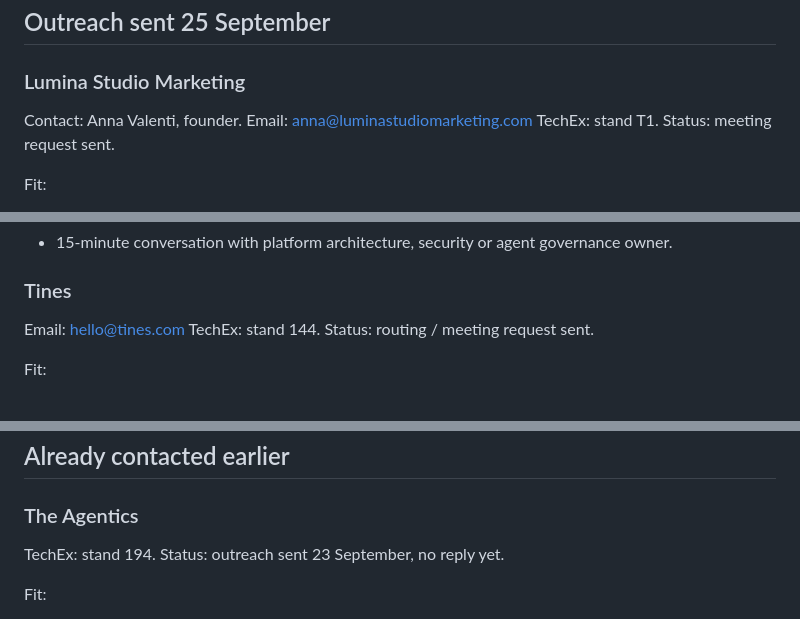
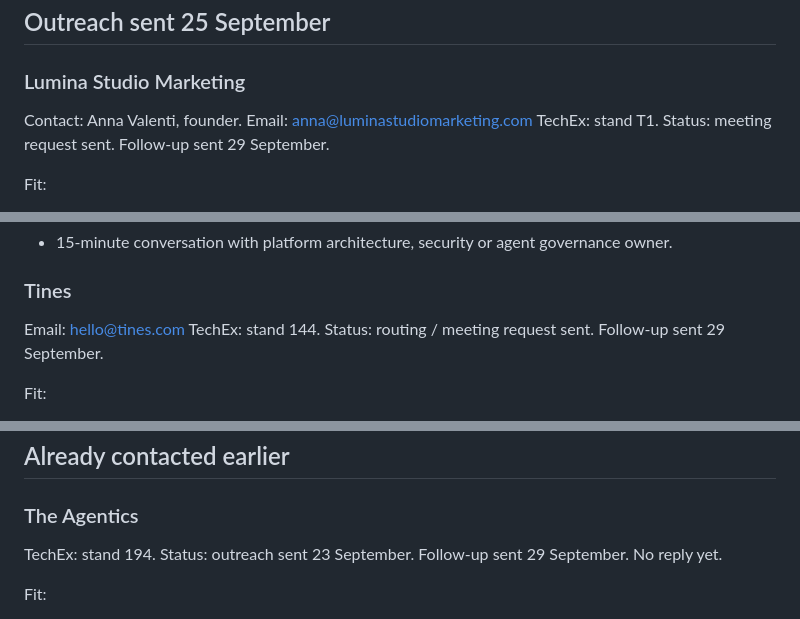
Before and after one commit to tomat60/agent-recovery-platform, a Markdown page: docs/TECHEX_2026_MEETING_PIPELINE.md, 3 parts joined by grey strips. Rendered like a GitHub page.

Commit message:
P6: record TechEx first-wave follow-ups

```diff
--- a/docs/TECHEX_2026_MEETING_PIPELINE.md
+++ b/docs/TECHEX_2026_MEETING_PIPELINE.md
@@ -37,7 +37,7 @@ Fit:
 Contact: Anna Valenti, founder.
 Email: anna@luminastudiomarketing.com
 TechEx: stand T1.
-Status: meeting request sent.
+Status: meeting request sent. Follow-up sent 29 September.
 
 Fit:
 - multi-agent systems and event-driven automation;
@@ -65,7 +65,7 @@ Requested outcome:
 ### Tines
 Email: hello@tines.com
 TechEx: stand 144.
-Status: routing / meeting request sent.
+Status: routing / meeting request sent. Follow-up sent 29 September.
 
 Fit:
 - intelligent security workflows;
@@ -94,7 +94,7 @@ Requested outcome:
 
 ### The Agentics
 TechEx: stand 194.
-Status: outreach sent 23 September, no reply yet.
+Status: outreach sent 23 September. Follow-up sent 29 September. No reply yet.
 
 Fit:
 - enterprise multi-agent platform;
```
